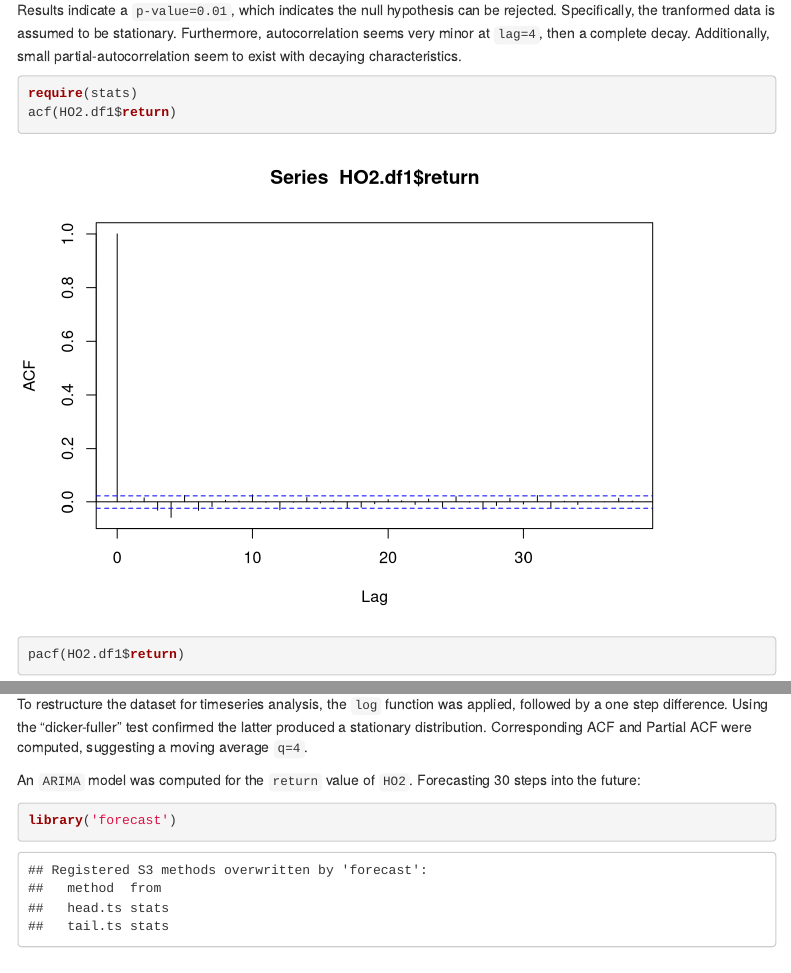
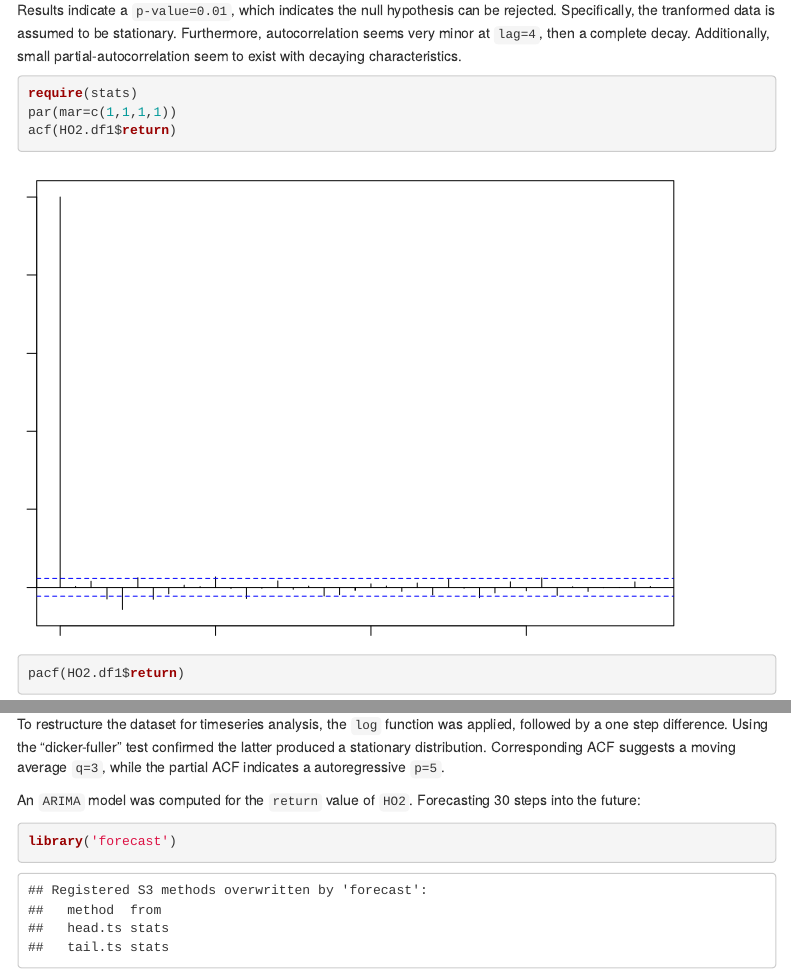
Before and after one commit to jeff1evesque/fin-654-hw, an R Markdown document (hw1/assignment.Rmd): the page in a window 1100 px wide, from 14420 px down, and a second part further down, joined at a grey line. Rendered offline with R 4.5, knitr and Pandoc, with nearby package versions; drawn as R Markdown's standard HTML page in place of the format the file asks for; code that draws random numbers runs with fixed seeds of ours; some code elsewhere in the file could not run offline; menus at the side of the page are left out.

Commit message:
#10: update hw1

````diff
--- a/hw1/assignment.Rmd
+++ b/hw1/assignment.Rmd
@@ -397,6 +397,7 @@ Results indicate a `p-value=0.01`, which indicates the null hypothesis can be re
 
 ```{r}
 require(stats)
+par(mar=c(1,1,1,1))
 acf(HO2.df1$return)
 pacf(HO2.df1$return)
 ```
@@ -468,7 +469,7 @@ The original dataset indicated significant volatilty, with seasonal patterns, an
 * 2000's: aftermath of 9/11
 * 2003-2011: war on Iraq
 
-To restructure the dataset for timeseries analysis, the `log` function was applied, followed by a one step difference. Using the "dicker-fuller" test confirmed the latter produced a stationary distribution. Corresponding ACF and Partial ACF were computed, suggesting a moving average `q=4`.
+To restructure the dataset for timeseries analysis, the `log` function was applied, followed by a one step difference. Using the "dicker-fuller" test confirmed the latter produced a stationary distribution. Corresponding ACF suggests a moving average `q=3`, while the partial ACF indicates a autoregressive `p=5`.
 
 An `ARIMA` model was computed for the `return` value of `HO2`. Forecasting 30 steps into the future:
 
````
Also changed, not shown: hw1/assignment.Rmd (2 more changed lines), 1 other file.
